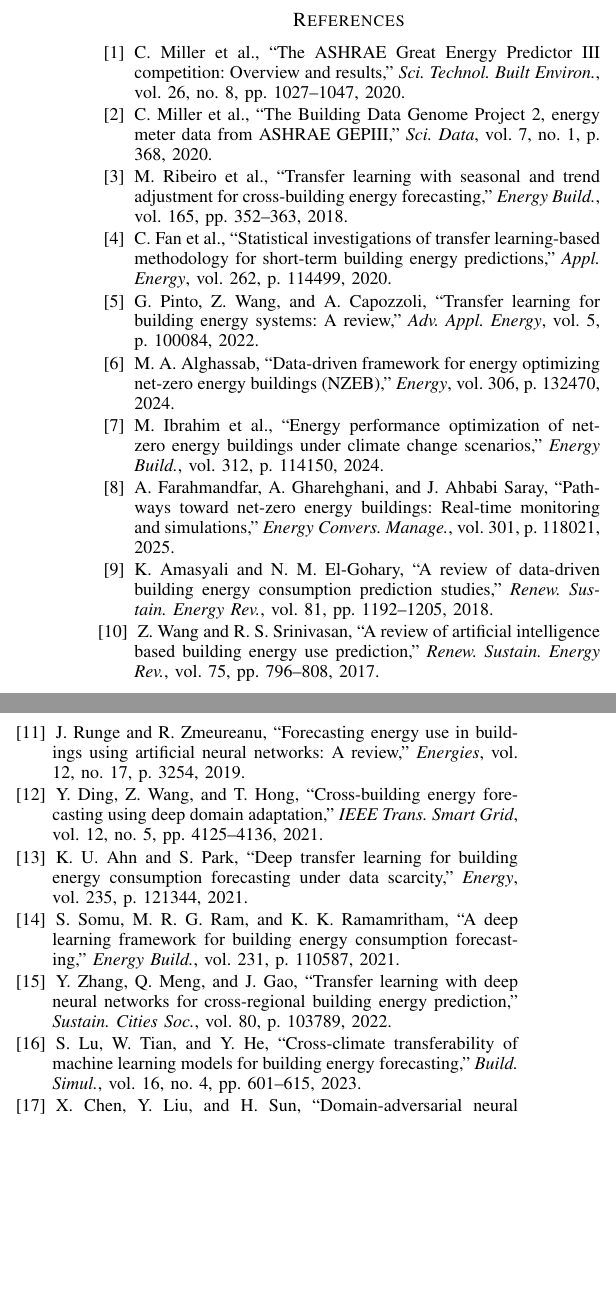
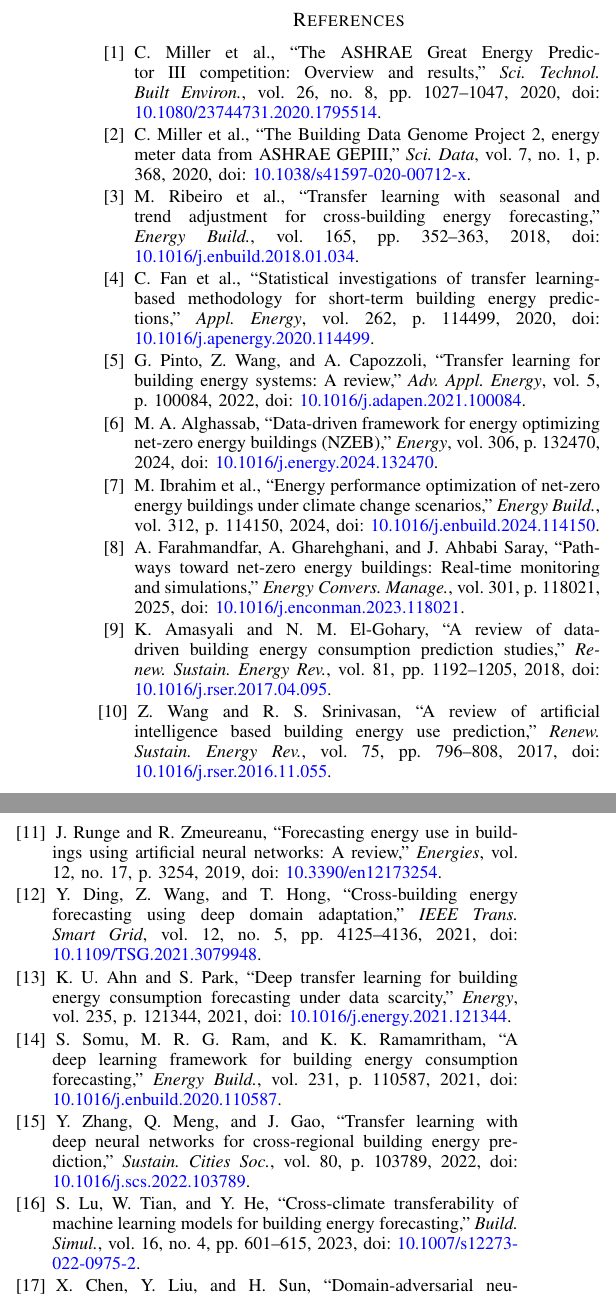
Before and after one commit to shreeyadav06/NZEB-ANN, a LaTeX paper (research paper/paper_6page.tex): two parts of the columns of page 6 of 6, joined at a grey line, cut so that both start at the same text, the shorter picture padded with empty space. Compiled offline with pdfLaTeX; a missing font is replaced by an installed copy or a similar font; a LaTeX package or settings file that is missing is left out.

Commit message:
docs(paper): add hyperlinked DOIs to references adhering to IEEE style

```diff
--- a/research paper/paper_6page.tex
+++ b/research paper/paper_6page.tex
@@ -282,27 +282,27 @@ Future research will investigate: (1) dynamic unfreezing schedules that graduall
 \setlength{\itemsep}{1.2pt plus 0.5pt minus 0.5pt}
 \setlength{\parskip}{0pt}
 \small
-\bibitem{b1} C. Miller et al., ``The ASHRAE Great Energy Predictor III competition: Overview and results,'' \textit{Sci. Technol. Built Environ.}, vol. 26, no. 8, pp. 1027--1047, 2020.
-\bibitem{b2} C. Miller et al., ``The Building Data Genome Project 2, energy meter data from ASHRAE GEPIII,'' \textit{Sci. Data}, vol. 7, no. 1, p. 368, 2020.
-\bibitem{b3} M. Ribeiro et al., ``Transfer learning with seasonal and trend adjustment for cross-building energy forecasting,'' \textit{Energy Build.}, vol. 165, pp. 352--363, 2018.
-\bibitem{b4} C. Fan et al., ``Statistical investigations of transfer learning-based methodology for short-term building energy predictions,'' \textit{Appl. Energy}, vol. 262, p. 114499, 2020.
-\bibitem{b5} G. Pinto, Z. Wang, and A. Capozzoli, ``Transfer learning for building energy systems: A review,'' \textit{Adv. Appl. Energy}, vol. 5, p. 100084, 2022.
-\bibitem{b6} M. A. Alghassab, ``Data-driven framework for energy optimizing net-zero energy buildings (NZEB),'' \textit{Energy}, vol. 306, p. 132470, 2024.
-\bibitem{b7} M. Ibrahim et al., ``Energy performance optimization of net-zero energy buildings under climate change scenarios,'' \textit{Energy Build.}, vol. 312, p. 114150, 2024.
-\bibitem{b8} A. Farahmandfar, A. Gharehghani, and J. Ahbabi Saray, ``Pathways toward net-zero energy buildings: Real-time monitoring and simulations,'' \textit{Energy Convers. Manage.}, vol. 301, p. 118021, 2025.
-\bibitem{b9} K. Amasyali and N. M. El-Gohary, ``A review of data-driven building energy consumption prediction studies,'' \textit{Renew. Sustain. Energy Rev.}, vol. 81, pp. 1192--1205, 2018.
-\bibitem{b10} Z. Wang and R. S. Srinivasan, ``A review of artificial intelligence based building energy use prediction,'' \textit{Renew. Sustain. Energy Rev.}, vol. 75, pp. 796--808, 2017.
+\bibitem{b1} C. Miller et al., ``The ASHRAE Great Energy Predictor III competition: Overview and results,'' \textit{Sci. Technol. Built Environ.}, vol. 26, no. 8, pp. 1027--1047, 2020, doi: \href{https://doi.org/10.1080/23744731.2020.1795514}{10.1080/23744731.2020.1795514}.
+\bibitem{b2} C. Miller et al., ``The Building Data Genome Project 2, energy meter data from ASHRAE GEPIII,'' \textit{Sci. Data}, vol. 7, no. 1, p. 368, 2020, doi: \href{https://doi.org/10.1038/s41597-020-00712-x}{10.1038/s41597-020-00712-x}.
+\bibitem{b3} M. Ribeiro et al., ``Transfer learning with seasonal and trend adjustment for cross-building energy forecasting,'' \textit{Energy Build.}, vol. 165, pp. 352--363, 2018, doi: \href{https://doi.org/10.1016/j.enbuild.2018.01.034}{10.1016/j.enbuild.2018.01.034}.
+\bibitem{b4} C. Fan et al., ``Statistical investigations of transfer learning-based methodology for short-term building energy predictions,'' \textit{Appl. Energy}, vol. 262, p. 114499, 2020, doi: \href{https://doi.org/10.1016/j.apenergy.2020.114499}{10.1016/j.apenergy.2020.114499}.
+\bibitem{b5} G. Pinto, Z. Wang, and A. Capozzoli, ``Transfer learning for building energy systems: A review,'' \textit{Adv. Appl. Energy}, vol. 5, p. 100084, 2022, doi: \href{https://doi.org/10.1016/j.adapen.2021.100084}{10.1016/j.adapen.2021.100084}.
+\bibitem{b6} M. A. Alghassab, ``Data-driven framework for energy optimizing net-zero energy buildings (NZEB),'' \textit{Energy}, vol. 306, p. 132470, 2024, doi: \href{https://doi.org/10.1016/j.energy.2024.132470}{10.1016/j.energy.2024.132470}.
+\bibitem{b7} M. Ibrahim et al., ``Energy performance optimization of net-zero energy buildings under climate change scenarios,'' \textit{Energy Build.}, vol. 312, p. 114150, 2024, doi: \href{https://doi.org/10.1016/j.enbuild.2024.114150}{10.1016/j.enbuild.2024.114150}.
+\bibitem{b8} A. Farahmandfar, A. Gharehghani, and J. Ahbabi Saray, ``Pathways toward net-zero energy buildings: Real-time monitoring and simulations,'' \textit{Energy Convers. Manage.}, vol. 301, p. 118021, 2025, doi: \href{https://doi.org/10.1016/j.enconman.2023.118021}{10.1016/j.enconman.2023.118021}.
+\bibitem{b9} K. Amasyali and N. M. El-Gohary, ``A review of data-driven building energy consumption prediction studies,'' \textit{Renew. Sustain. Energy Rev.}, vol. 81, pp. 1192--1205, 2018, doi: \href{https://doi.org/10.1016/j.rser.2017.04.095}{10.1016/j.rser.2017.04.095}.
+\bibitem{b10} Z. Wang and R. S. Srinivasan, ``A review of artificial intelligence based building energy use prediction,'' \textit{Renew. Sustain. Energy Rev.}, vol. 75, pp. 796--808, 2017, doi: \href{https://doi.org/10.1016/j.rser.2016.11.055}{10.1016/j.rser.2016.11.055}.
 \newpage
-\bibitem{b11} J. Runge and R. Zmeureanu, ``Forecasting energy use in buildings using artificial neural networks: A review,'' \textit{Energies}, vol. 12, no. 17, p. 3254, 2019.
-\bibitem{b12} Y. Ding, Z. Wang, and T. Hong, ``Cross-building energy forecasting using deep domain adaptation,'' \textit{IEEE Trans. Smart Grid}, vol. 12, no. 5, pp. 4125--4136, 2021.
-\bibitem{b13} K. U. Ahn and S. Park, ``Deep transfer learning for building energy consumption forecasting under data scarcity,'' \textit{Energy}, vol. 235, p. 121344, 2021.
-\bibitem{b14} S. Somu, M. R. G. Ram, and K. K. Ramamritham, ``A deep learning framework for building energy consumption forecasting,'' \textit{Energy Build.}, vol. 231, p. 110587, 2021.
-\bibitem{b15} Y. Zhang, Q. Meng, and J. Gao, ``Transfer learning with deep neural networks for cross-regional building energy prediction,'' \textit{Sustain. Cities Soc.}, vol. 80, p. 103789, 2022.
-\bibitem{b16} S. Lu, W. Tian, and Y. He, ``Cross-climate transferability of machine learning models for building energy forecasting,'' \textit{Build. Simul.}, vol. 16, no. 4, pp. 601--615, 2023.
-\bibitem{b17} X. Chen, Y. Liu, and H. Sun, ``Domain-adversarial neural networks for cross-domain building energy prediction,'' \textit{Appl. Energy}, vol. 324, p. 119765, 2022.
-\bibitem{b18} L. Wang, H. Cai, and D. Zhang, ``Zero-shot and few-shot building energy prediction using pre-trained foundational models,'' \textit{Energy AI}, vol. 15, p. 100341, 2024.
-\bibitem{b19} H. X. Zhao and F. Magoul\`es, ``A review on the predicting of building energy consumption,'' \textit{Renew. Sustain. Energy Rev.}, vol. 16, no. 6, pp. 3586--3592, 2012.
-\bibitem{b20} ASHRAE, ``Standard 169-2021: Climatic Data for Building Design Standards,'' \textit{ASHRAE}, Atlanta, GA, 2021.
+\bibitem{b11} J. Runge and R. Zmeureanu, ``Forecasting energy use in buildings using artificial neural networks: A review,'' \textit{Energies}, vol. 12, no. 17, p. 3254, 2019, doi: \href{https://doi.org/10.3390/en12173254}{10.3390/en12173254}.
+\bibitem{b12} Y. Ding, Z. Wang, and T. Hong, ``Cross-building energy forecasting using deep domain adaptation,'' \textit{IEEE Trans. Smart Grid}, vol. 12, no. 5, pp. 4125--4136, 2021, doi: \href{https://doi.org/10.1109/TSG.2021.3079948}{10.1109/TSG.2021.3079948}.
+\bibitem{b13} K. U. Ahn and S. Park, ``Deep transfer learning for building energy consumption forecasting under data scarcity,'' \textit{Energy}, vol. 235, p. 121344, 2021, doi: \href{https://doi.org/10.1016/j.energy.2021.121344}{10.1016/j.energy.2021.121344}.
+\bibitem{b14} S. Somu, M. R. G. Ram, and K. K. Ramamritham, ``A deep learning framework for building energy consumption forecasting,'' \textit{Energy Build.}, vol. 231, p. 110587, 2021, doi: \href{https://doi.org/10.1016/j.enbuild.2020.110587}{10.1016/j.enbuild.2020.110587}.
+\bibitem{b15} Y. Zhang, Q. Meng, and J. Gao, ``Transfer learning with deep neural networks for cross-regional building energy prediction,'' \textit{Sustain. Cities Soc.}, vol. 80, p. 103789, 2022, doi: \href{https://doi.org/10.1016/j.scs.2022.103789}{10.1016/j.scs.2022.103789}.
+\bibitem{b16} S. Lu, W. Tian, and Y. He, ``Cross-climate transferability of machine learning models for building energy forecasting,'' \textit{Build. Simul.}, vol. 16, no. 4, pp. 601--615, 2023, doi: \href{https://doi.org/10.1007/s12273-022-0975-2}{10.1007/s12273-022-0975-2}.
+\bibitem{b17} X. Chen, Y. Liu, and H. Sun, ``Domain-adversarial neural networks for cross-domain building energy prediction,'' \textit{Appl. Energy}, vol. 324, p. 119765, 2022, doi: \href{https://doi.org/10.1016/j.apenergy.2022.119765}{10.1016/j.apenergy.2022.119765}.
+\bibitem{b18} L. Wang, H. Cai, and D. Zhang, ``Zero-shot and few-shot building energy prediction using pre-trained foundational models,'' \textit{Energy AI}, vol. 15, p. 100341, 2024, doi: \href{https://doi.org/10.1016/j.egyai.2023.100341}{10.1016/j.egyai.2023.100341}.
+\bibitem{b19} H. X. Zhao and F. Magoul\`es, ``A review on the predicting of building energy consumption,'' \textit{Renew. Sustain. Energy Rev.}, vol. 16, no. 6, pp. 3586--3592, 2012, doi: \href{https://doi.org/10.1016/j.rser.2012.02.049}{10.1016/j.rser.2012.02.049}.
+\bibitem{b20} ASHRAE, ``Standard 169-2021: Climatic Data for Building Design Standards,'' \textit{ASHRAE}, Atlanta, GA, 2021. [Online]. Available: \url{https://www.ashrae.org}
 \end{thebibliography}
 
 \end{document}
```
Also changed, not shown: research paper/paper_6page.pdf, 1 other file.
